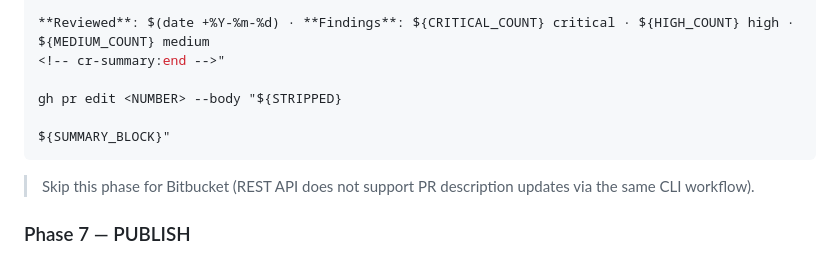
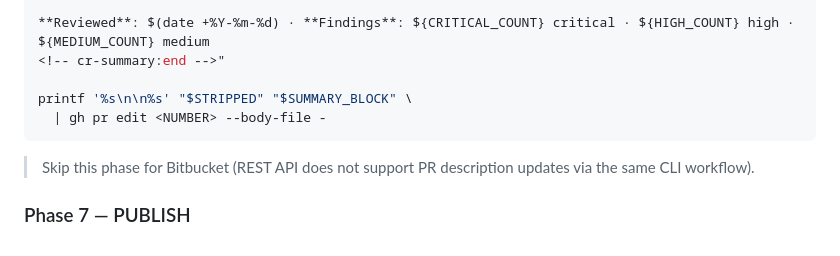
Before and after one commit to jurislm/code-review, a Markdown page: commands/code-review.md, the part around the change. GitHub-like rendering.

````diff
--- a/commands/code-review.md
+++ b/commands/code-review.md
@@ -403,9 +403,8 @@ SUMMARY_BLOCK="<!-- cr-summary:start -->
 **Reviewed**: $(date +%Y-%m-%d) · **Findings**: ${CRITICAL_COUNT} critical · ${HIGH_COUNT} high · ${MEDIUM_COUNT} medium
 <!-- cr-summary:end -->"
 
-gh pr edit <NUMBER> --body "${STRIPPED}
-
-${SUMMARY_BLOCK}"
+printf '%s\n\n%s' "$STRIPPED" "$SUMMARY_BLOCK" \
+  | gh pr edit <NUMBER> --body-file -
 ```
 
 > Skip this phase for Bitbucket (REST API does not support PR description updates via the same CLI workflow).
````
Also changed, not shown: agents/code-graph-analyzer.md (+3 -3 lines).
